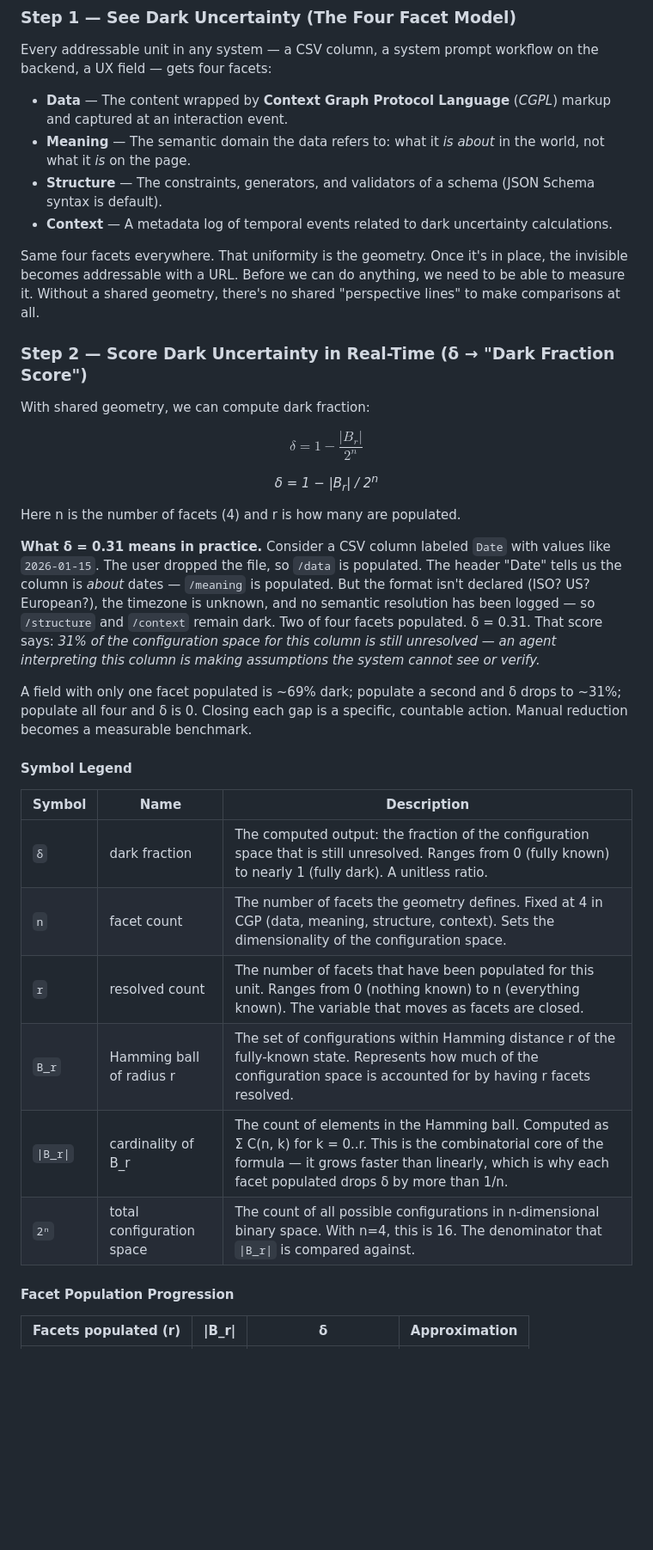
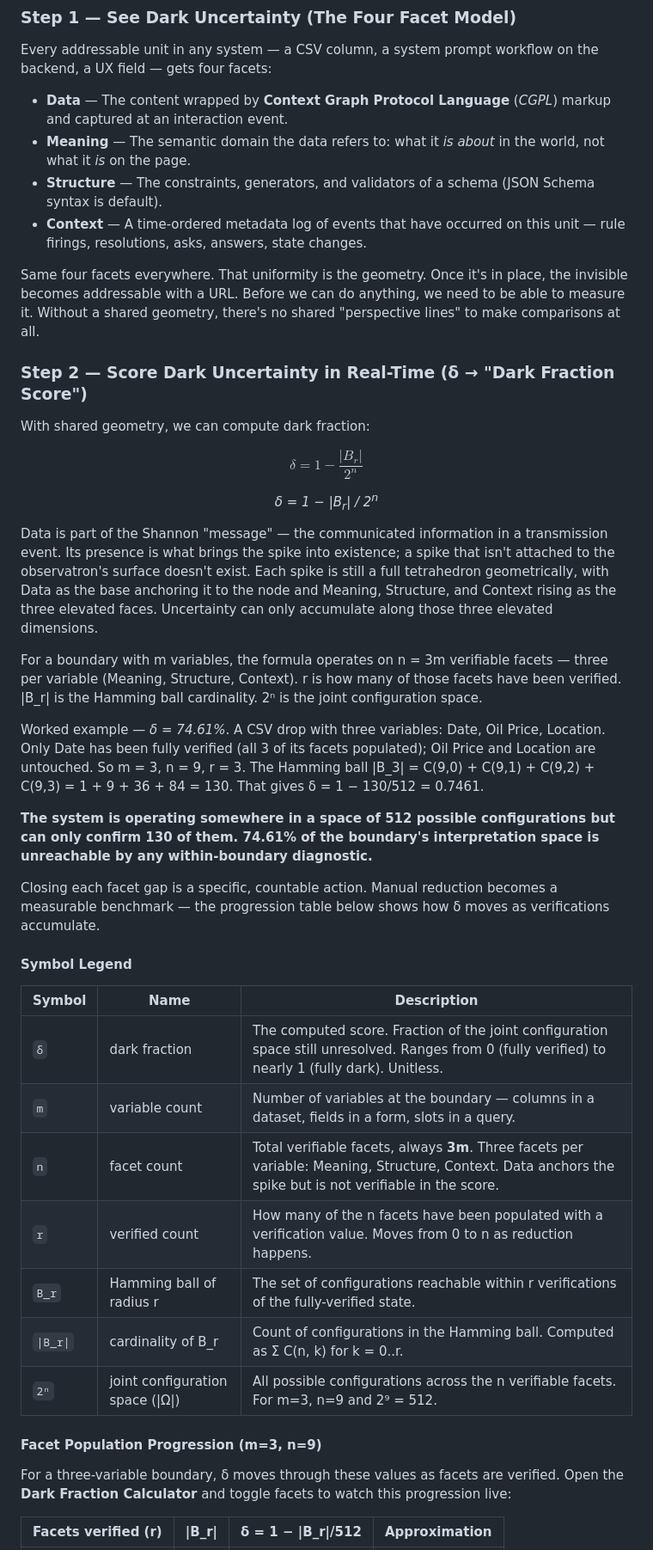
Before and after one commit to W3C-Context-Graph-Community-Group/protocol, a Markdown page: getting-started-guide.md, the part around one of its changes. Shown at 86% size. Rendered like a GitHub page; blank space fills up the shorter version.

```diff
--- a/getting-started-guide.md
+++ b/getting-started-guide.md
@@ -19,7 +19,7 @@ Every addressable unit in any system — a CSV column, a system prompt workflow
 - **Data** — The content wrapped by **Context Graph Protocol Language** (*CGPL*) markup and captured at an interaction event.
 - **Meaning** — The semantic domain the data refers to: what it *is about* in the world, not what it *is* on the page.
 - **Structure** — The constraints, generators, and validators of a schema (JSON Schema syntax is default).
-- **Context** — A metadata log of temporal events related to dark uncertainty calculations.
+- **Context** — A time-ordered metadata log of events that have occurred on this unit — rule firings, resolutions, asks, answers, state changes.
 
 Same four facets everywhere. That uniformity is the geometry. Once it's in place, the invisible becomes addressable with a URL. Before we can do anything, we need to be able to measure it. Without a shared geometry, there's no shared "perspective lines" to make comparisons at all.
 
@@ -31,24 +31,32 @@ $$\delta = 1 - \frac{|B_r|}{2^n}$$
 
 <p align="center"><em>δ = 1 − |B<sub>r</sub>| / 2<sup>n</sup></em></p>
 
-Here n is the number of facets (4) and r is how many are populated.
+Data is part of the Shannon "message" — the communicated information in a transmission event. Its presence is what brings the spike into existence; a spike that isn't attached to the observatron's surface doesn't exist. Each spike is still a full tetrahedron geometrically, with Data as the base anchoring it to the node and Meaning, Structure, and Context rising as the three elevated faces. Uncertainty can only accumulate along those three elevated dimensions.
 
-**What δ = 0.31 means in practice.** Consider a CSV column labeled `Date` with values like `2026-01-15`. The user dropped the file, so `/data` is populated. The header "Date" tells us the column is *about* dates — `/meaning` is populated. But the format isn't declared (ISO? US? European?), the timezone is unknown, and no semantic resolution has been logged — so `/structure` and `/context` remain dark. Two of four facets populated. δ = 0.31. That score says: *31% of the configuration space for this column is still unresolved — an agent interpreting this column is making assumptions the system cannot see or verify.*
+For a boundary with m variables, the formula operates on n = 3m verifiable facets — three per variable (Meaning, Structure, Context). r is how many of those facets have been verified. |B_r| is the Hamming ball cardinality. 2ⁿ is the joint configuration space.
 
-A field with only one facet populated is ~69% dark; populate a second and δ drops to ~31%; populate all four and δ is 0. Closing each gap is a specific, countable action. Manual reduction becomes a measurable benchmark.
+Worked example — *δ = 74.61%*. A CSV drop with three variables: Date, Oil Price, Location. Only Date has been fully verified (all 3 of its facets populated); Oil Price and Location are untouched. So m = 3, n = 9, r = 3. The Hamming ball |B_3| = C(9,0) + C(9,1) + C(9,2) + C(9,3) = 1 + 9 + 36 + 84 = 130. That gives δ = 1 − 130/512 = 0.7461.
+
+**The system is operating somewhere in a space of 512 possible configurations but can only confirm 130 of them. 74.61% of the boundary's interpretation space is unreachable by any within-boundary diagnostic.**
+
+Closing each facet gap is a specific, countable action. Manual reduction becomes a measurable benchmark — the progression table below shows how δ moves as verifications accumulate.
 
 #### Symbol Legend
 
 | Symbol | Name | Description |
 |---|---|---|
-| `δ` | dark fraction | The computed output: the fraction of the configuration space that is still unresolved. Ranges from 0 (fully known) to nearly 1 (fully dark). A unitless ratio. |
-| `n` | facet count | The number of facets the geometry defines. Fixed at 4 in CGP (data, meaning, structure, context). Sets the dimensionality of the configuration space. |
-| `r` | resolved count | The number of facets that have been populated for this unit. Ranges from 0 (nothing known) to n (everything known). The variable that moves as facets are closed. |
-| `B_r` | Hamming ball of radius r | The set of configurations within Hamming distance r of the fully-known state. Represents how much of the configuration space is accounted for by having r facets resolved. |
-| `\|B_r\|` | cardinality of B_r | The count of elements in the Hamming ball. Computed as Σ C(n, k) for k = 0..r. This is the combinatorial core of the formula — it grows faster than linearly, which is why each facet populated drops δ by more than 1/n. |
-| `2ⁿ` | total configuration space | The count of all possible configurations in n-dimensional binary space. With n=4, this is 16. The denominator that `\|B_r\|` is compared against. |
+| `δ` | dark fraction | The computed score. Fraction of the joint configuration space still unresolved. Ranges from 0 (fully verified) to nearly 1 (fully dark). Unitless. |
+| `m` | variable count | Number of variables at the boundary — columns in a dataset, fields in a form, slots in a query. |
+| `n` | facet count | Total verifiable facets, always **3m**. Three facets per variable: Meaning, Structure, Context. Data anchors the spike but is not verifiable in the score. |
+| `r` | verified count | How many of the n facets have been populated with a verification value. Moves from 0 to n as reduction happens. |
+| `B_r` | Hamming ball of radius r | The set of configurations reachable within r verifications of the fully-verified state. |
+| `\|B_r\|` | cardinality of B_r | Count of configurations in the Hamming ball. Computed as Σ C(n, k) for k = 0..r. |
+| `2ⁿ` | joint configuration space (\|Ω\|) | All possible configurations across the n verifiable facets. For m=3, n=9 and 2⁹ = 512. |
 
-#### Facet Population Progression
 
-| Facets populated (r) | \|B_r\| | δ | Approximation |
+#### Facet Population Progression (m=3, n=9)
+
+For a three-variable boundary, δ moves through these values as facets are verified. Open the **Dark Fraction Calculator** and toggle facets to watch this progression live:
+
+| Facets verified (r) | \|B_r\| | δ = 1 − \|B_r\|/512 | Approximation |
 |---|---|---|---|
```
Also changed, not shown: other parts of getting-started-guide.md (+35 -39 lines).
